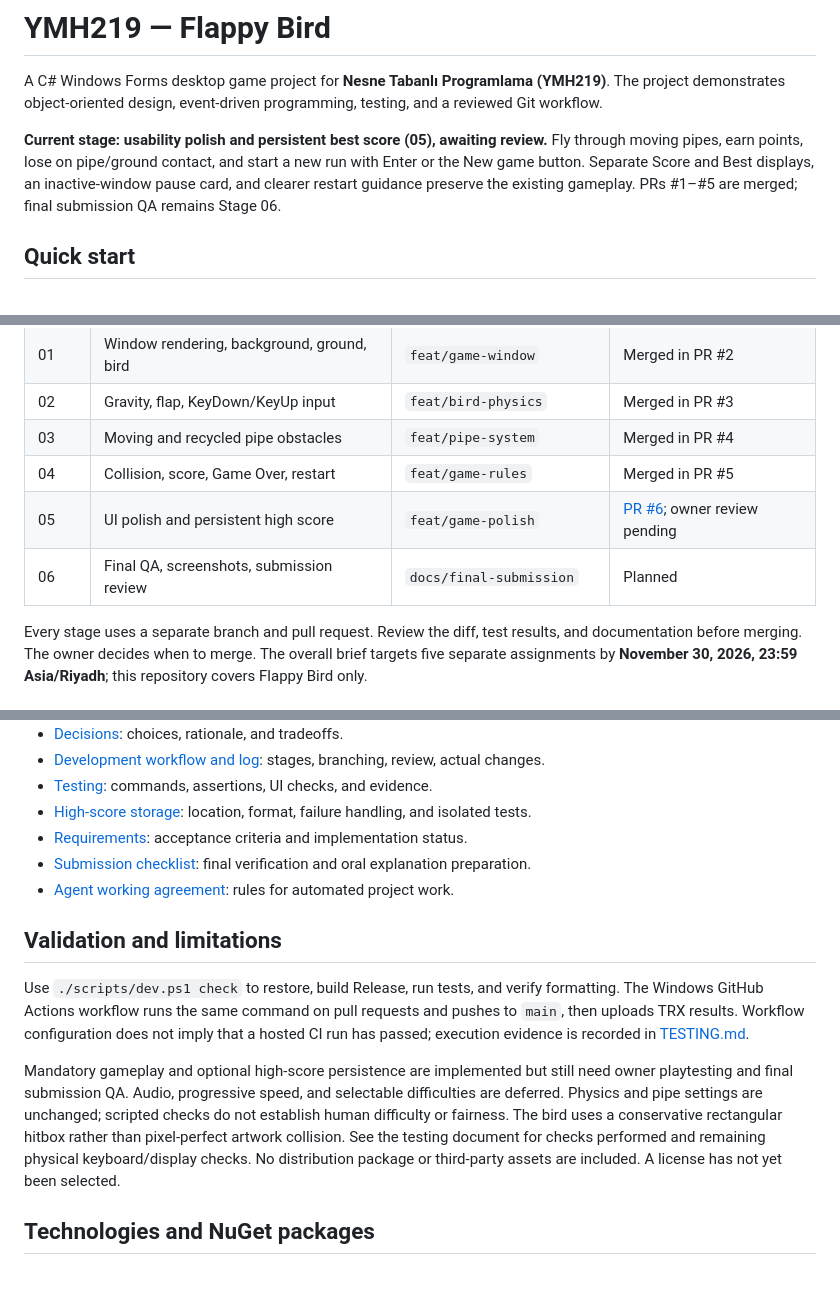
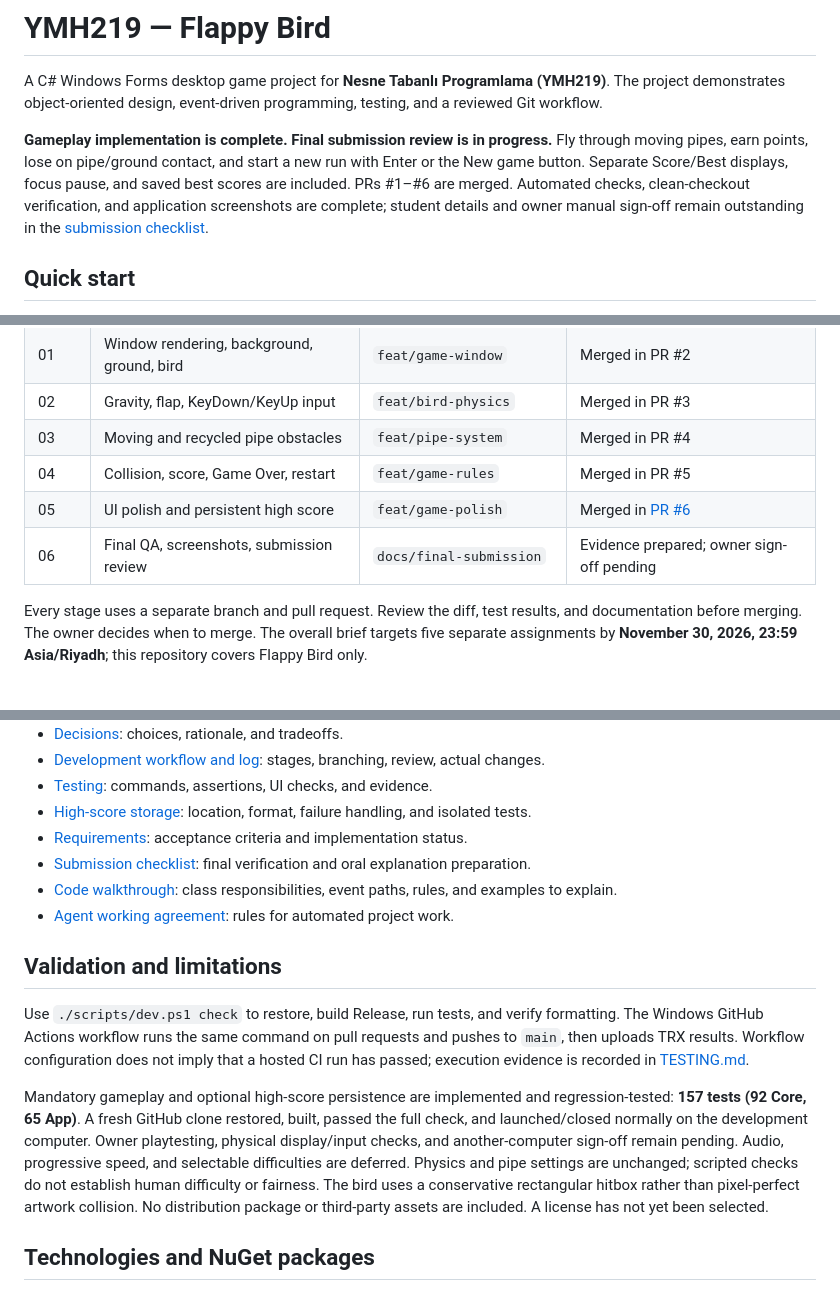
Before and after one commit to alaamadii/FlappyBird, a Markdown page: README.md, 3 parts joined by grey strips. GitHub-like rendering.

```diff
--- a/README.md
+++ b/README.md
@@ -2,7 +2,7 @@
 
 A C# Windows Forms desktop game project for **Nesne Tabanlı Programlama (YMH219)**. The project demonstrates object-oriented design, event-driven programming, testing, and a reviewed Git workflow.
 
-**Current stage: usability polish and persistent best score (05), awaiting review.** Fly through moving pipes, earn points, lose on pipe/ground contact, and start a new run with Enter or the New game button. Separate Score and Best displays, an inactive-window pause card, and clearer restart guidance preserve the existing gameplay. PRs #1–#5 are merged; final submission QA remains Stage 06.
+**Gameplay implementation is complete. Final submission review is in progress.** Fly through moving pipes, earn points, lose on pipe/ground contact, and start a new run with Enter or the New game button. Separate Score/Best displays, focus pause, and saved best scores are included. PRs #1–#6 are merged. Automated checks, clean-checkout verification, and application screenshots are complete; student details and owner manual sign-off remain outstanding in the [submission checklist](docs/SUBMISSION.md).
 
 ## Quick start
 
@@ -48,8 +48,8 @@ App and Core.Tests reference Core; App.Tests references App for rendering/input/
 | 02 | Gravity, flap, KeyDown/KeyUp input | `feat/bird-physics` | Merged in PR #3 |
 | 03 | Moving and recycled pipe obstacles | `feat/pipe-system` | Merged in PR #4 |
 | 04 | Collision, score, Game Over, restart | `feat/game-rules` | Merged in PR #5 |
-| 05 | UI polish and persistent high score | `feat/game-polish` | [PR #6](https://github.com/alaamadii/FlappyBird/pull/6); owner review pending |
-| 06 | Final QA, screenshots, submission review | `docs/final-submission` | Planned |
+| 05 | UI polish and persistent high score | `feat/game-polish` | Merged in [PR #6](https://github.com/alaamadii/FlappyBird/pull/6) |
+| 06 | Final QA, screenshots, submission review | `docs/final-submission` | Evidence prepared; owner sign-off pending |
 
 Every stage uses a separate branch and pull request. Review the diff, test results, and documentation before merging. The owner decides when to merge. The overall brief targets five separate assignments by **November 30, 2026, 23:59 Asia/Riyadh**; this repository covers Flappy Bird only.
 
@@ -64,13 +64,14 @@ Every stage uses a separate branch and pull request. Review the diff, test resul
 - [High-score storage](docs/HIGH_SCORE.md): location, format, failure handling, and isolated tests.
 - [Requirements](docs/REQUIREMENTS.md): acceptance criteria and implementation status.
 - [Submission checklist](docs/SUBMISSION.md): final verification and oral explanation preparation.
+- [Code walkthrough](docs/CODE_GUIDE.md): class responsibilities, event paths, rules, and examples to explain.
 - [Agent working agreement](AGENTS.md): rules for automated project work.
 
 ## Validation and limitations
 
 Use `./scripts/dev.ps1 check` to restore, build Release, run tests, and verify formatting. The Windows GitHub Actions workflow runs the same command on pull requests and pushes to `main`, then uploads TRX results. Workflow configuration does not imply that a hosted CI run has passed; execution evidence is recorded in [TESTING.md](docs/TESTING.md).
 
-Mandatory gameplay and optional high-score persistence are implemented but still need owner playtesting and final submission QA. Audio, progressive speed, and selectable difficulties are deferred. Physics and pipe settings are unchanged; scripted checks do not establish human difficulty or fairness. The bird uses a conservative rectangular hitbox rather than pixel-perfect artwork collision. See the testing document for checks performed and remaining physical keyboard/display checks. No distribution package or third-party assets are included. A license has not yet been selected.
+Mandatory gameplay and optional high-score persistence are implemented and regression-tested: **157 tests (92 Core, 65 App)**. A fresh GitHub clone restored, built, passed the full check, and launched/closed normally on the development computer. Owner playtesting, physical display/input checks, and another-computer sign-off remain pending. Audio, progressive speed, and selectable difficulties are deferred. Physics and pipe settings are unchanged; scripted checks do not establish human difficulty or fairness. The bird uses a conservative rectangular hitbox rather than pixel-perfect artwork collision. No distribution package or third-party assets are included. A license has not yet been selected.
 
 ## Technologies and NuGet packages
 
```
Also changed, not shown: other parts of README.md (+16 -3 lines), docs/CODE_GUIDE.md (added, +51 -0 lines), docs/screenshots/README.md (added, +27 -0 lines), docs/screenshots/game-over.png (added), docs/screenshots/gameplay.png (added).
